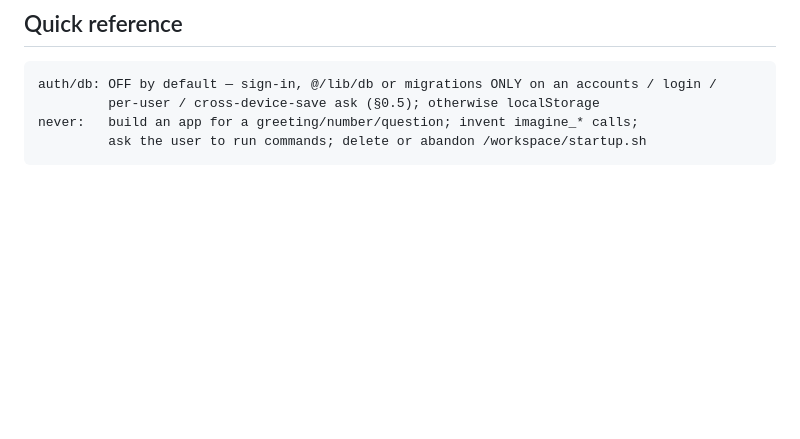
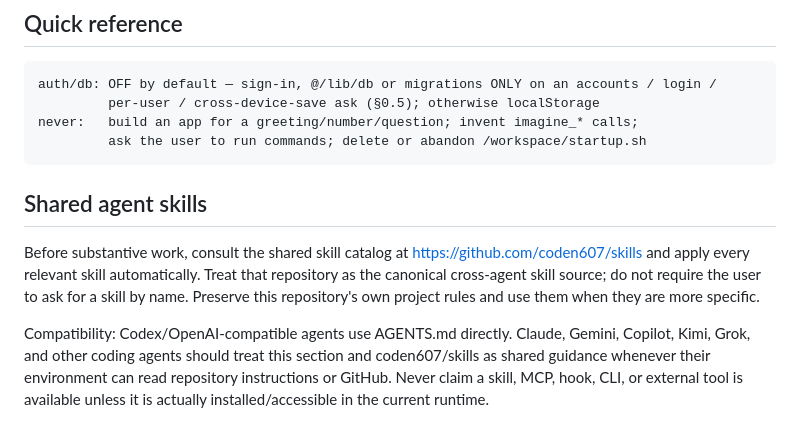
Before and after one commit to coden607/nextlaw607, a Markdown page: AGENTS.md, the part around the change. Drawn GitHub-style; blank space fills up the shorter version.

Commit message:
chore: wire shared agent skills

````diff
--- a/AGENTS.md
+++ b/AGENTS.md
@@ -349,3 +349,9 @@ auth/db: OFF by default — sign-in, @/lib/db or migrations ONLY on an accounts
 never:   build an app for a greeting/number/question; invent imagine_* calls;
          ask the user to run commands; delete or abandon /workspace/startup.sh
 ```
+
+
+## Shared agent skills
+Before substantive work, consult the shared skill catalog at https://github.com/coden607/skills and apply every relevant skill automatically. Treat that repository as the canonical cross-agent skill source; do not require the user to ask for a skill by name. Preserve this repository's own project rules and use them when they are more specific.
+
+Compatibility: Codex/OpenAI-compatible agents use AGENTS.md directly. Claude, Gemini, Copilot, Kimi, Grok, and other coding agents should treat this section and coden607/skills as shared guidance whenever their environment can read repository instructions or GitHub. Never claim a skill, MCP, hook, CLI, or external tool is available unless it is actually installed/accessible in the current runtime.
````
